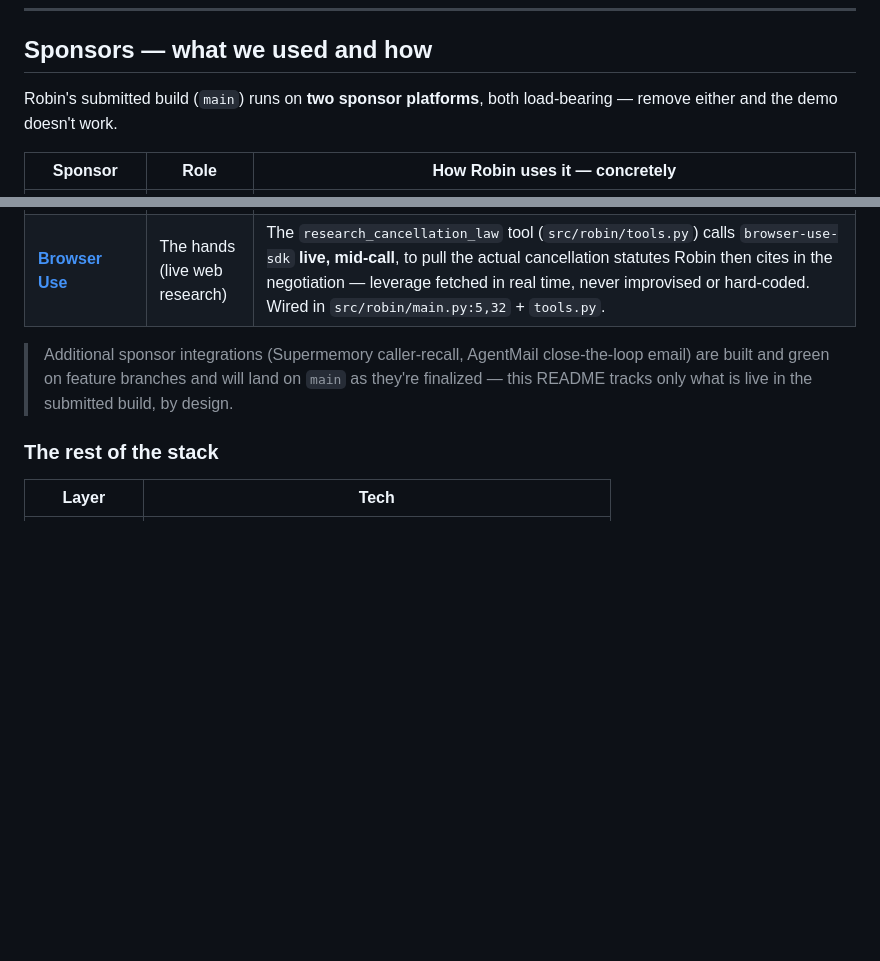
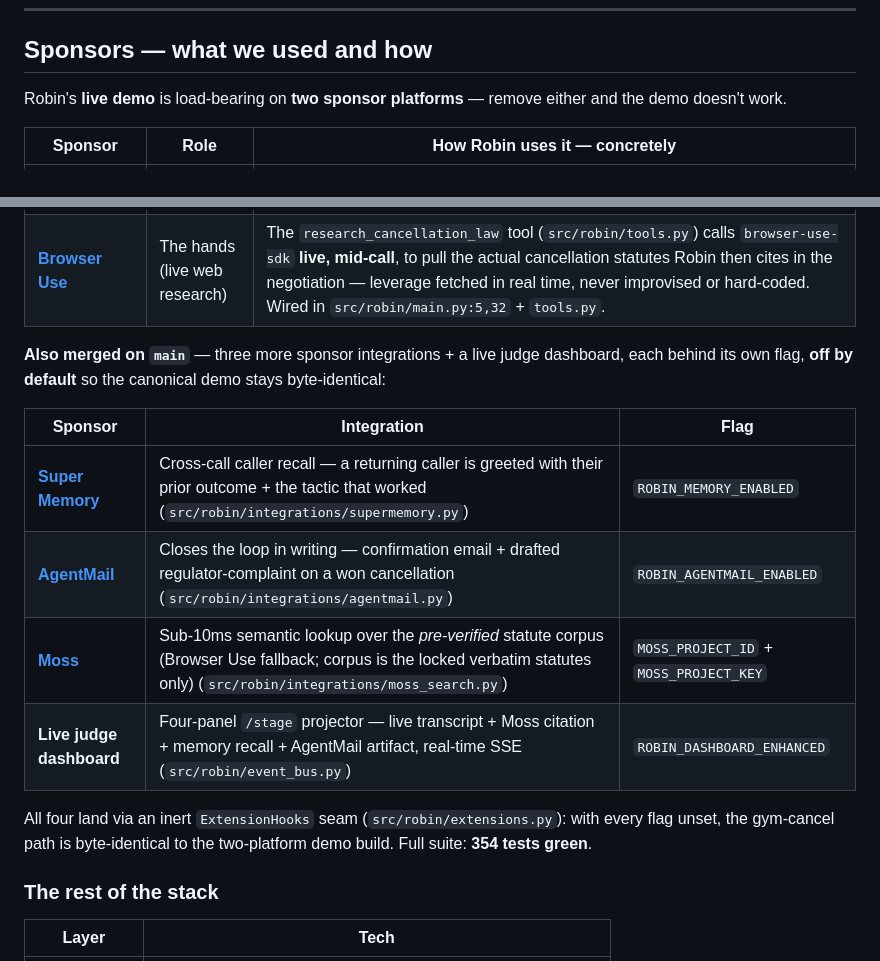
Before and after one commit to FrancescoRosciano/robin, a Markdown page: README.md, 2 parts joined by grey strips. Drawn GitHub-style; blank space fills up the shorter version.

Commit message:
docs: README sponsors section — reflect W1-W4 merged on main (flag-gated, 354 tests green)

```diff
--- a/README.md
+++ b/README.md
@@ -125,18 +125,28 @@ is pure, unit-tested, and runs without a phone.
 
 ## Sponsors — what we used and how
 
-Robin's submitted build (`main`) runs on **two sponsor platforms**, both
-load-bearing — remove either and the demo doesn't work.
+Robin's **live demo** is load-bearing on **two sponsor platforms** —
+remove either and the demo doesn't work.
 
 | Sponsor | Role | How Robin uses it — concretely |
 |---|---|---|
 | **[AgentPhone](https://agentphone.ai)** | The phone (host platform) | **Webhook mode.** AgentPhone POSTs every inbound voice turn to our FastAPI server (`agent.message`, `channel:"voice"`); Robin streams NDJSON (`interim` → final) back to drive the discovery dialogue + DTMF (press 1 / press 2). Dial-out via `POST /v1/calls`; the outbound transcript is consumed over the SSE stream (`GET /v1/calls/{id}/transcript/stream`) and the recording via `GET /v1/calls/{id}`. Webhook deliveries are HMAC-verified (constant-time, over raw bytes). Wired in `src/robin/main.py`, `agentphone_client.py`, `outbound.py`, `signature.py`. |
 | **[Browser Use](https://browser-use.com)** | The hands (live web research) | The `research_cancellation_law` tool (`src/robin/tools.py`) calls `browser-use-sdk` **live, mid-call**, to pull the actual cancellation statutes Robin then cites in the negotiation — leverage fetched in real time, never improvised or hard-coded. Wired in `src/robin/main.py:5,32` + `tools.py`. |
 
-> Additional sponsor integrations (Supermemory caller-recall, AgentMail
-> close-the-loop email) are built and green on feature branches and will
-> land on `main` as they're finalized — this README tracks only what is
-> live in the submitted build, by design.
+**Also merged on `main`** — three more sponsor integrations + a live
+judge dashboard, each behind its own flag, **off by default** so the
+canonical demo stays byte-identical:
+
+| Sponsor | Integration | Flag |
+|---|---|---|
+| **[Super Memory](https://supermemory.ai)** | Cross-call caller recall — a returning caller is greeted with their prior outcome + the tactic that worked (`src/robin/integrations/supermemory.py`) | `ROBIN_MEMORY_ENABLED` |
+| **[AgentMail](https://agentmail.to)** | Closes the loop in writing — confirmation email + drafted regulator-complaint on a won cancellation (`src/robin/integrations/agentmail.py`) | `ROBIN_AGENTMAIL_ENABLED` |
+| **[Moss](https://moss.dev)** | Sub-10ms semantic lookup over the *pre-verified* statute corpus (Browser Use fallback; corpus is the locked verbatim statutes only) (`src/robin/integrations/moss_search.py`) | `MOSS_PROJECT_ID` + `MOSS_PROJECT_KEY` |
+| **Live judge dashboard** | Four-panel `/stage` projector — live transcript + Moss citation + memory recall + AgentMail artifact, real-time SSE (`src/robin/event_bus.py`) | `ROBIN_DASHBOARD_ENHANCED` |
+
+All four land via an inert `ExtensionHooks` seam (`src/robin/extensions.py`):
+with every flag unset, the gym-cancel path is byte-identical to the
+two-platform demo build. Full suite: **354 tests green**.
 
 ### The rest of the stack
 
```
